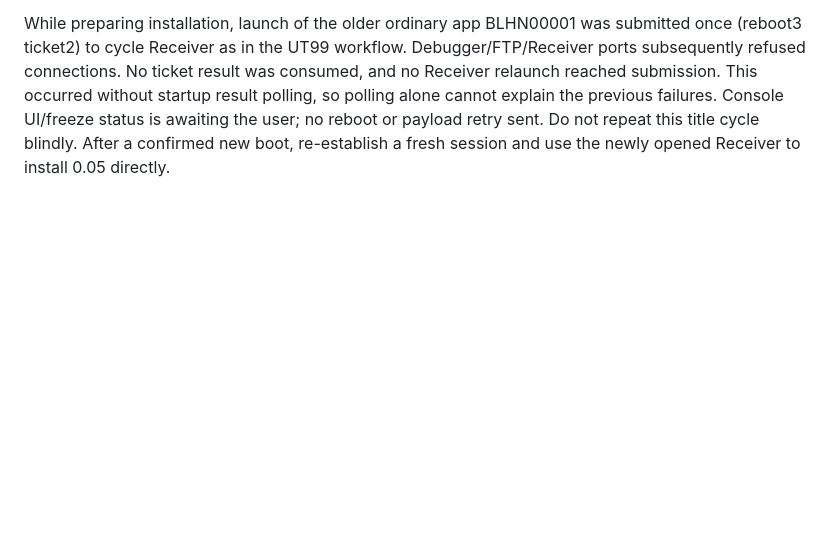
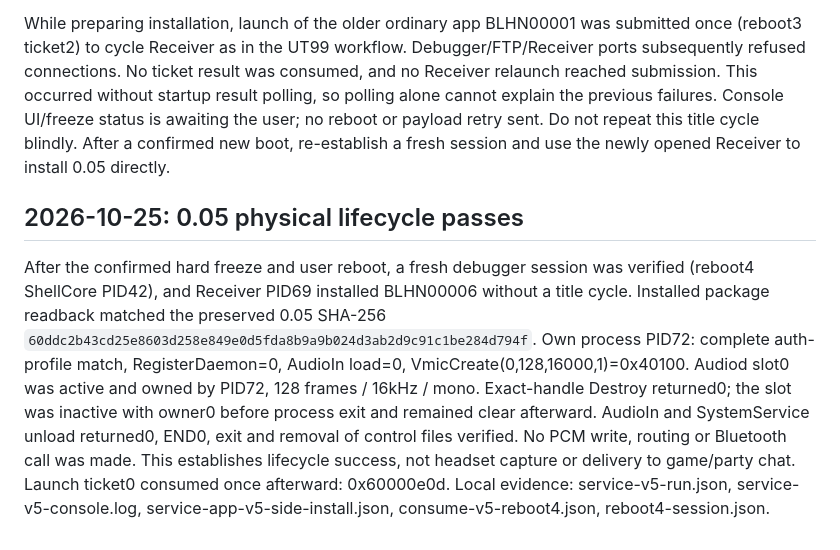
Before and after one commit to NichlasEk/PS4-BlueHEN, a Markdown page: research/service-probe/README.md, the part around the change. Drawn GitHub-style; blank space fills up the shorter version.

Commit message:
Record successful physical Vmic lifecycle and cleanup

```diff
--- a/research/service-probe/README.md
+++ b/research/service-probe/README.md
@@ -289,3 +289,20 @@ startup result polling, so polling alone cannot explain the previous failures.
 Console UI/freeze status is awaiting the user; no reboot or payload retry sent.
 Do not repeat this title cycle blindly. After a confirmed new boot, re-establish
 a fresh session and use the newly opened Receiver to install 0.05 directly.
+
+## 2026-10-25: 0.05 physical lifecycle passes
+
+After the confirmed hard freeze and user reboot, a fresh debugger session was
+verified (reboot4 ShellCore PID42), and Receiver PID69 installed BLHN00006
+without a title cycle. Installed package readback matched the preserved 0.05
+SHA-256 `60ddc2b43cd25e8603d258e849e0d5fda8b9a9b024d3ab2d9c91c1be284d794f`.
+Own process PID72: complete auth-profile match, RegisterDaemon=0, AudioIn load=0,
+VmicCreate(0,128,16000,1)=0x40100. Audiod slot0 was active and owned by PID72,
+128 frames / 16kHz / mono. Exact-handle Destroy returned0; the slot was inactive
+with owner0 before process exit and remained clear afterward. AudioIn and
+SystemService unload returned0, END0, exit and removal of control files verified.
+No PCM write, routing or Bluetooth call was made. This establishes lifecycle
+success, not headset capture or delivery to game/party chat.
+Launch ticket0 consumed once afterward: 0x60000e0d.
+Local evidence: service-v5-run.json, service-v5-console.log,
+service-app-v5-side-install.json, consume-v5-reboot4.json, reboot4-session.json.
```
Also changed, not shown: research/VMIC-LIFECYCLE-960.md (+17 -0 lines).
